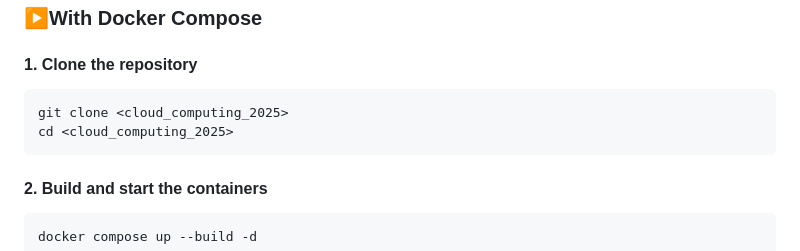
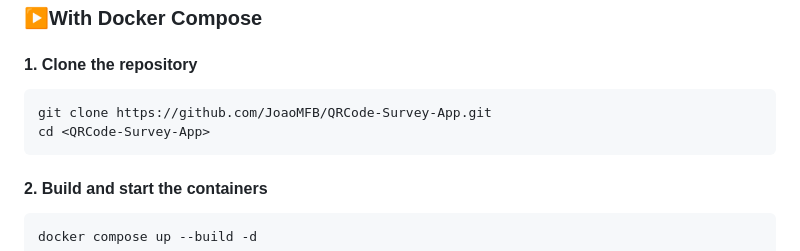
Before and after one commit to JoaoMFB/QRCode-Survey-App, a Markdown page: README.md, the part around the change. Drawn GitHub-style.

````diff
--- a/README.md
+++ b/README.md
@@ -53,8 +53,8 @@ The application follows a 3-tier architecture, fully containerized with Docker a
 #### 1. Clone the repository
 
 ```bash
-git clone <cloud_computing_2025>
-cd <cloud_computing_2025>
+git clone https://github.com/JoaoMFB/QRCode-Survey-App.git
+cd <QRCode-Survey-App>
 ```
 
 #### 2. Build and start the containers
````
